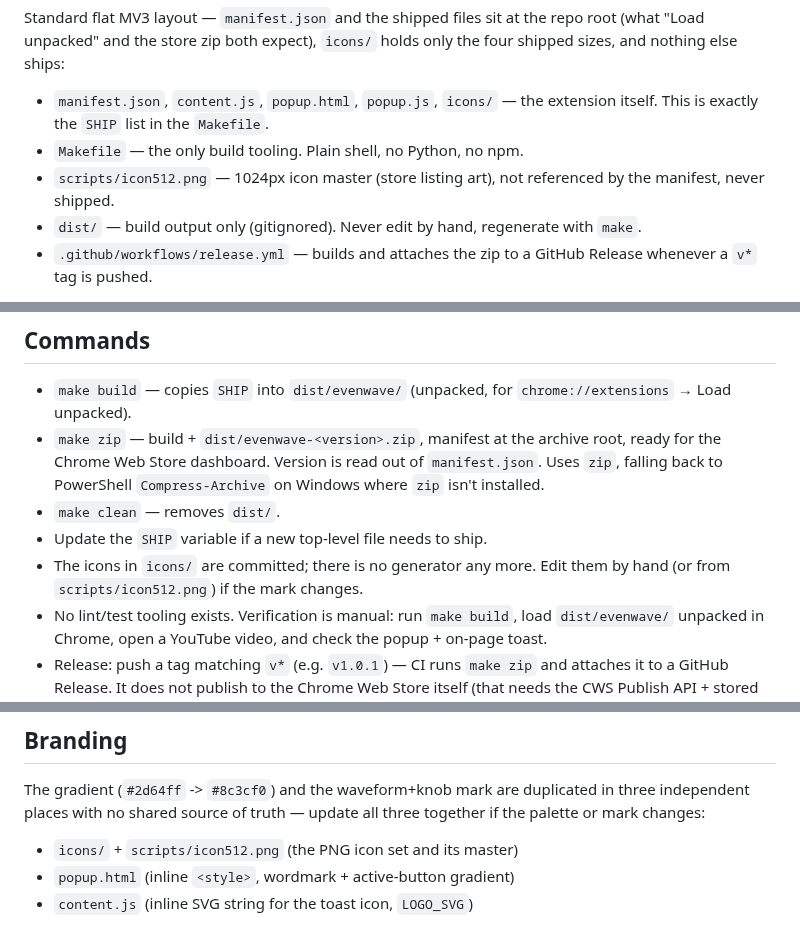
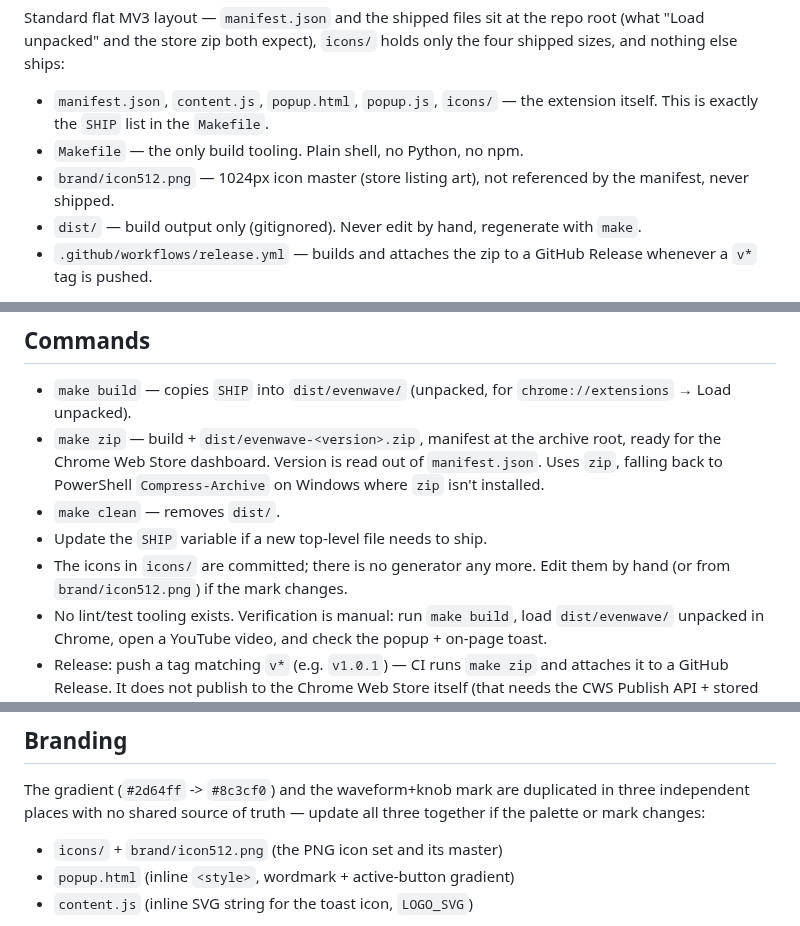
Before and after one commit to akidrizi/Evenwave, a Markdown page: CLAUDE.md, 3 parts joined by grey strips. Rendered like a GitHub page.

```diff
--- a/CLAUDE.md
+++ b/CLAUDE.md
@@ -15,7 +15,7 @@ holds only the four shipped sizes, and nothing else ships:
 - `manifest.json`, `content.js`, `popup.html`, `popup.js`, `icons/` — the
   extension itself. This is exactly the `SHIP` list in the `Makefile`.
 - `Makefile` — the only build tooling. Plain shell, no Python, no npm.
-- `scripts/icon512.png` — 1024px icon master (store listing art), not
+- `brand/icon512.png` — 1024px icon master (store listing art), not
   referenced by the manifest, never shipped.
 - `dist/` — build output only (gitignored). Never edit by hand, regenerate
   with `make`.
@@ -33,7 +33,7 @@ holds only the four shipped sizes, and nothing else ships:
 - `make clean` — removes `dist/`.
 - Update the `SHIP` variable if a new top-level file needs to ship.
 - The icons in `icons/` are committed; there is no generator any more.
-  Edit them by hand (or from `scripts/icon512.png`) if the mark changes.
+  Edit them by hand (or from `brand/icon512.png`) if the mark changes.
 - No lint/test tooling exists. Verification is manual: run `make build`,
   load `dist/evenwave/` unpacked in Chrome, open a YouTube video, and check
   the popup + on-page toast.
@@ -101,7 +101,7 @@ the focused one, so `activeTab` wouldn't be sufficient anyway.
 The gradient (`#2d64ff` -> `#8c3cf0`) and the waveform+knob mark are
 duplicated in three independent places with no shared source of truth —
 update all three together if the palette or mark changes:
-- `icons/` + `scripts/icon512.png` (the PNG icon set and its master)
+- `icons/` + `brand/icon512.png` (the PNG icon set and its master)
 - `popup.html` (inline `<style>`, wordmark + active-button gradient)
 - `content.js` (inline SVG string for the toast icon, `LOGO_SVG`)
 
```
Also changed, not shown: README.md (+1 -1 lines), brand/icon512.png (renamed from scripts/icon512.png).
